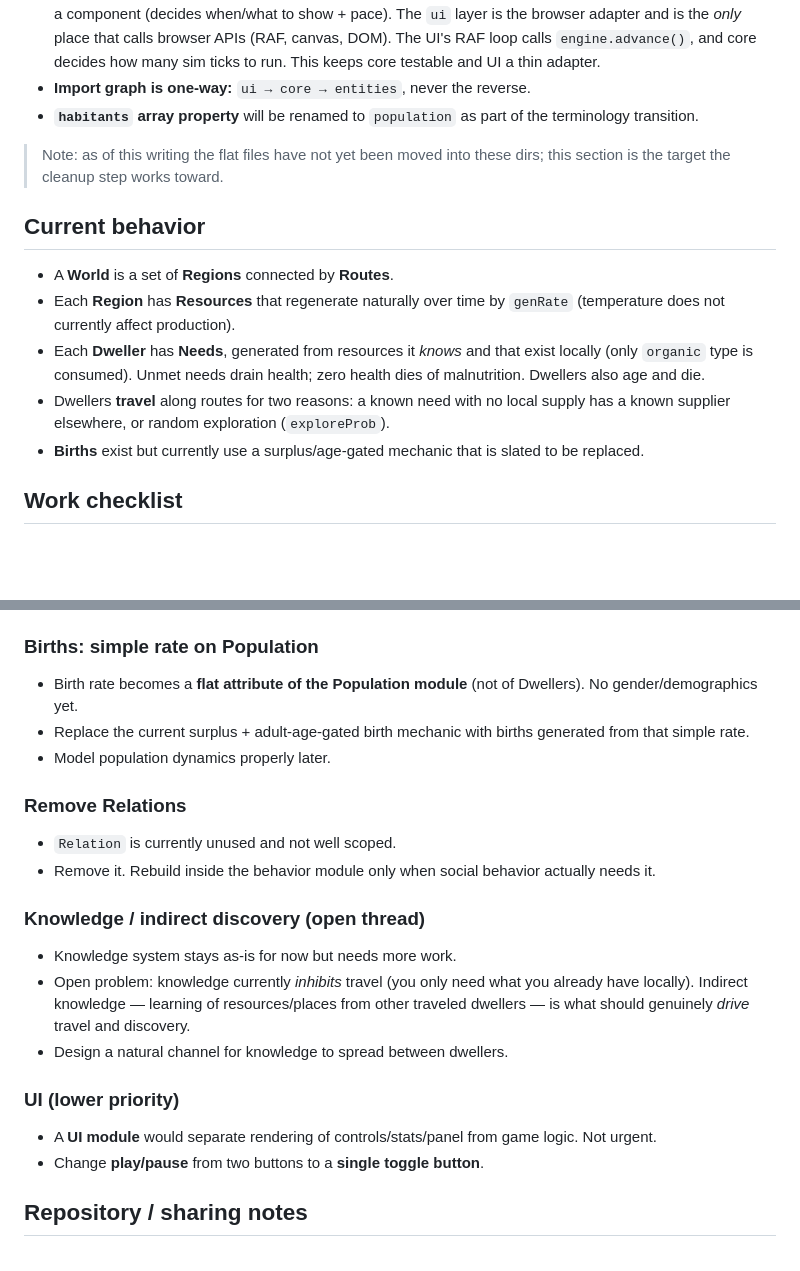
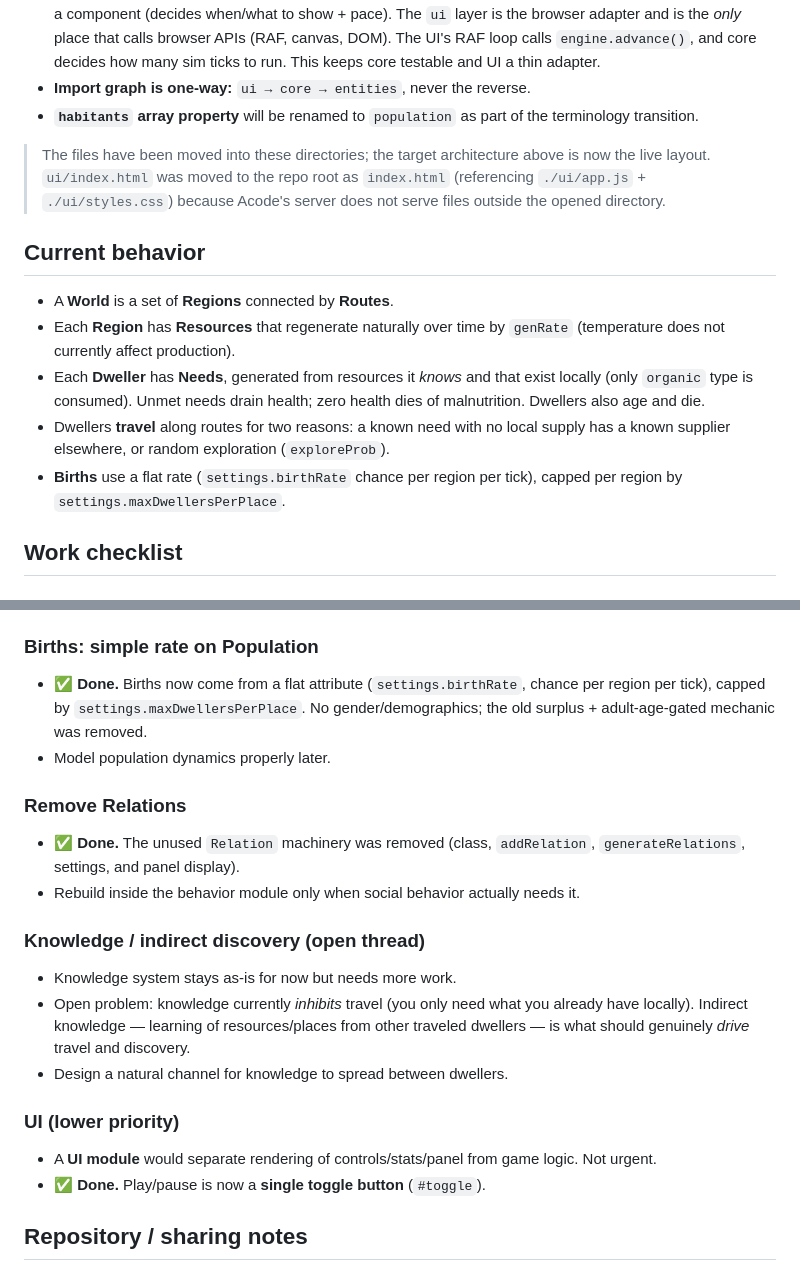
Before and after one commit to taolicus/mundo, a Markdown page: README.md, 2 parts joined by grey strips. Drawn GitHub-style; blank space fills up the shorter version.

Commit message:
docs: mark births + relations done, note single toggle, correct layer-move note

```diff
--- a/README.md
+++ b/README.md
@@ -46,7 +46,7 @@ ui/              — browser concerns (canvas/DOM). The only layer touching brow
 - **Import graph is one-way:** `ui → core → entities`, never the reverse.
 - **`habitants` array property** will be renamed to `population` as part of the terminology transition.
 
-> Note: as of this writing the flat files have not yet been moved into these dirs; this section is the target the cleanup step works toward.
+> The files have been moved into these directories; the target architecture above is now the live layout. `ui/index.html` was moved to the repo root as `index.html` (referencing `./ui/app.js` + `./ui/styles.css`) because Acode's server does not serve files outside the opened directory.
 
 ## Current behavior
 
@@ -54,7 +54,7 @@ ui/              — browser concerns (canvas/DOM). The only layer touching brow
 - Each **Region** has **Resources** that regenerate naturally over time by `genRate` (temperature does not currently affect production).
 - Each **Dweller** has **Needs**, generated from resources it *knows* and that exist locally (only `organic` type is consumed). Unmet needs drain health; zero health dies of malnutrition. Dwellers also age and die.
 - Dwellers **travel** along routes for two reasons: a known need with no local supply has a known supplier elsewhere, or random exploration (`exploreProb`).
-- **Births** exist but currently use a surplus/age-gated mechanic that is slated to be replaced.
+- **Births** use a flat rate (`settings.birthRate` chance per region per tick), capped per region by `settings.maxDwellersPerPlace`.
 
 ## Work checklist
 
@@ -75,13 +75,12 @@ ui/              — browser concerns (canvas/DOM). The only layer touching brow
 - Currently temperature lives inline in `Region` and still multiplies production.
 
 ### Births: simple rate on Population
-- Birth rate becomes a **flat attribute of the Population module** (not of Dwellers). No gender/demographics yet.
-- Replace the current surplus + adult-age-gated birth mechanic with births generated from that simple rate.
+- ✅ **Done.** Births now come from a flat attribute (`settings.birthRate`, chance per region per tick), capped by `settings.maxDwellersPerPlace`. No gender/demographics; the old surplus + adult-age-gated mechanic was removed.
 - Model population dynamics properly later.
 
 ### Remove Relations
-- `Relation` is currently unused and not well scoped.
-- Remove it. Rebuild inside the behavior module only when social behavior actually needs it.
+- ✅ **Done.** The unused `Relation` machinery was removed (class, `addRelation`, `generateRelations`, settings, and panel display).
+- Rebuild inside the behavior module only when social behavior actually needs it.
 
 ### Knowledge / indirect discovery (open thread)
 - Knowledge system stays as-is for now but needs more work.
@@ -90,7 +89,7 @@ ui/              — browser concerns (canvas/DOM). The only layer touching brow
 
 ### UI (lower priority)
 - A **UI module** would separate rendering of controls/stats/panel from game logic. Not urgent.
-- Change **play/pause** from two buttons to a **single toggle button**.
+- ✅ **Done.** Play/pause is now a **single toggle button** (`#toggle`).
 
 ## Repository / sharing notes
 
```
